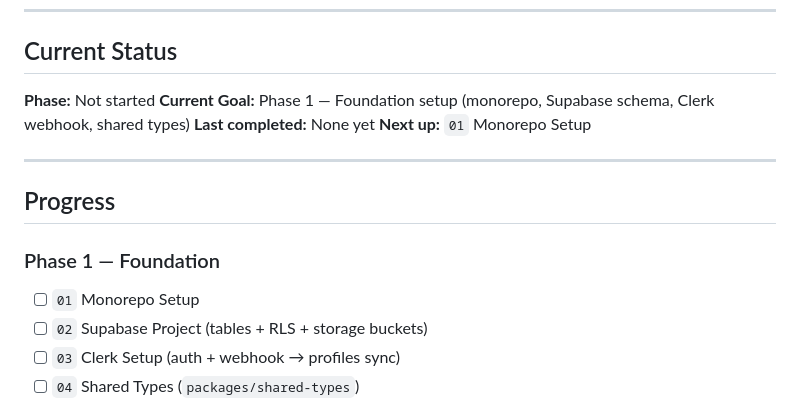
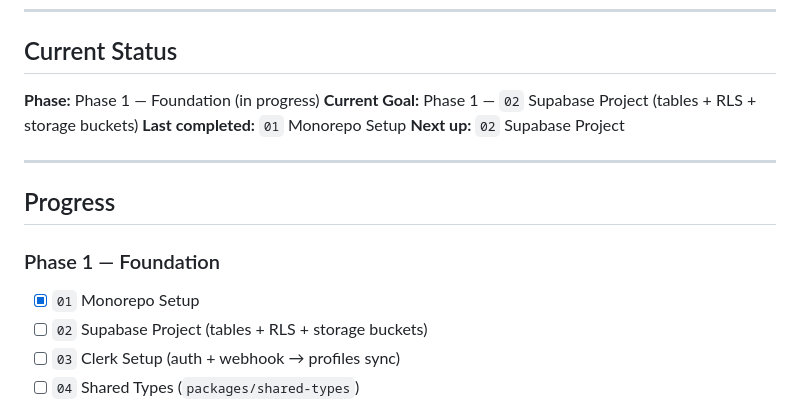
Before and after one commit to shoaibhajj/EduStream-CrossPlatform, a Markdown page: progress-tracker.md, the part around one of its changes. Rendered like a GitHub page.

```diff
--- a/progress-tracker.md
+++ b/progress-tracker.md
@@ -6,17 +6,17 @@ Update this file after every completed or meaningfully advanced work item. Any A
 
 ## Current Status
 
-**Phase:** Not started
-**Current Goal:** Phase 1 — Foundation setup (monorepo, Supabase schema, Clerk webhook, shared types)
-**Last completed:** None yet
-**Next up:** `01` Monorepo Setup
+**Phase:** Phase 1 — Foundation (in progress)
+**Current Goal:** Phase 1 — `02` Supabase Project (tables + RLS + storage buckets)
+**Last completed:** `01` Monorepo Setup
+**Next up:** `02` Supabase Project
 
 ---
 
 ## Progress
 
 ### Phase 1 — Foundation
-- [ ] `01` Monorepo Setup
+- [x] `01` Monorepo Setup
 - [ ] `02` Supabase Project (tables + RLS + storage buckets)
 - [ ] `03` Clerk Setup (auth + webhook → profiles sync)
 - [ ] `04` Shared Types (`packages/shared-types`)
```
Also changed, not shown: other parts of progress-tracker.md (+19 -20 lines).
